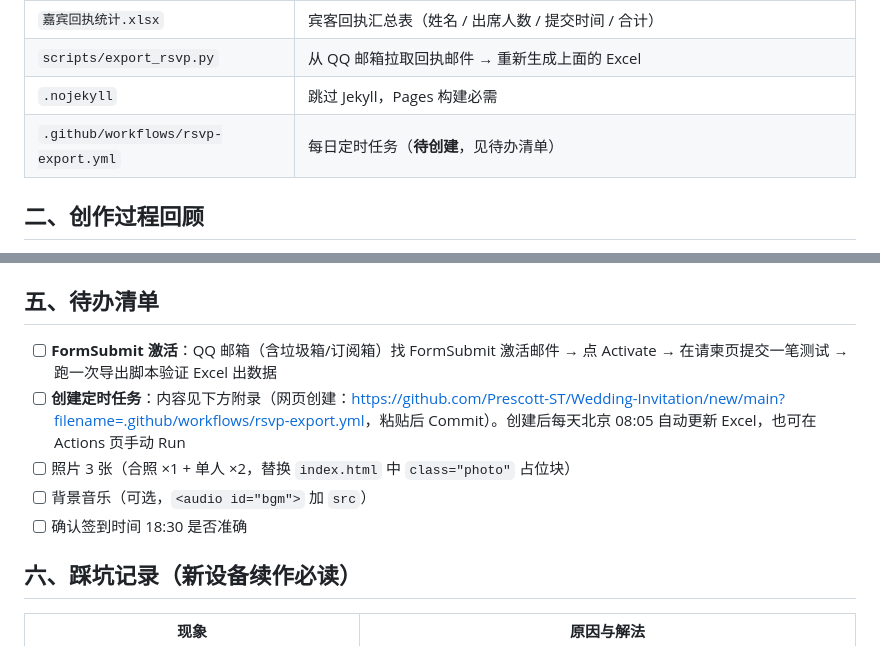
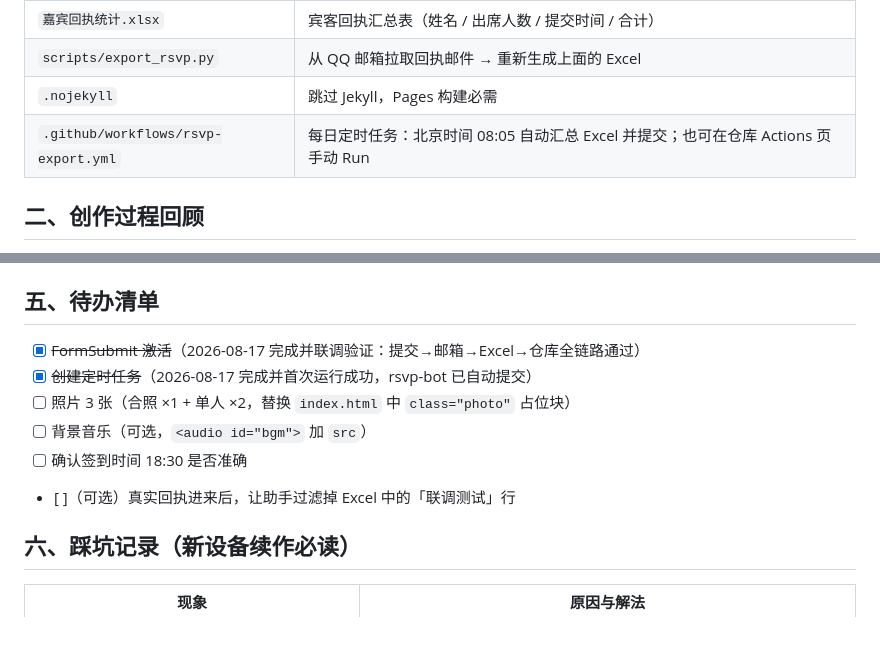
Before and after one commit to Prescott-ST/Wedding-Invitation, a Markdown page: README.md, 2 parts joined by grey strips. GitHub-like rendering.

Commit message:
README: mark FormSubmit activation and workflow as done

```diff
--- a/README.md
+++ b/README.md
@@ -18,7 +18,7 @@
 | `嘉宾回执统计.xlsx` | 宾客回执汇总表（姓名 / 出席人数 / 提交时间 / 合计） |
 | `scripts/export_rsvp.py` | 从 QQ 邮箱拉取回执邮件 → 重新生成上面的 Excel |
 | `.nojekyll` | 跳过 Jekyll，Pages 构建必需 |
-| `.github/workflows/rsvp-export.yml` | 每日定时任务（**待创建**，见待办清单） |
+| `.github/workflows/rsvp-export.yml` | 每日定时任务：北京时间 08:05 自动汇总 Excel 并提交；也可在仓库 Actions 页手动 Run |
 
 ## 二、创作过程回顾
 
@@ -55,11 +55,12 @@
 
 ## 五、待办清单
 
-- [ ] **FormSubmit 激活**：QQ 邮箱（含垃圾箱/订阅箱）找 FormSubmit 激活邮件 → 点 Activate → 在请柬页提交一笔测试 → 跑一次导出脚本验证 Excel 出数据
-- [ ] **创建定时任务**：内容见下方附录（网页创建：<https://github.com/Prescott-ST/Wedding-Invitation/new/main?filename=.github/workflows/rsvp-export.yml>，粘贴后 Commit）。创建后每天北京 08:05 自动更新 Excel，也可在 Actions 页手动 Run
+- [x] ~~FormSubmit 激活~~（2026-08-17 完成并联调验证：提交→邮箱→Excel→仓库全链路通过）
+- [x] ~~创建定时任务~~（2026-08-17 完成并首次运行成功，rsvp-bot 已自动提交）
 - [ ] 照片 3 张（合照 ×1 + 单人 ×2，替换 `index.html` 中 `class="photo"` 占位块）
 - [ ] 背景音乐（可选，`<audio id="bgm">` 加 `src`）
 - [ ] 确认签到时间 18:30 是否准确
+- [ ]（可选）真实回执进来后，让助手过滤掉 Excel 中的「联调测试」行
 
 ## 六、踩坑记录（新设备续作必读）
 
```
